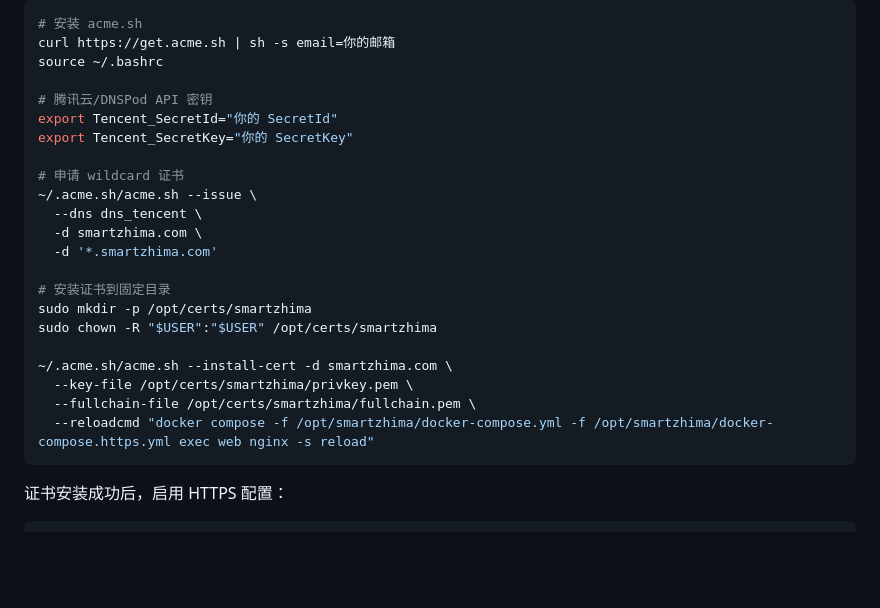
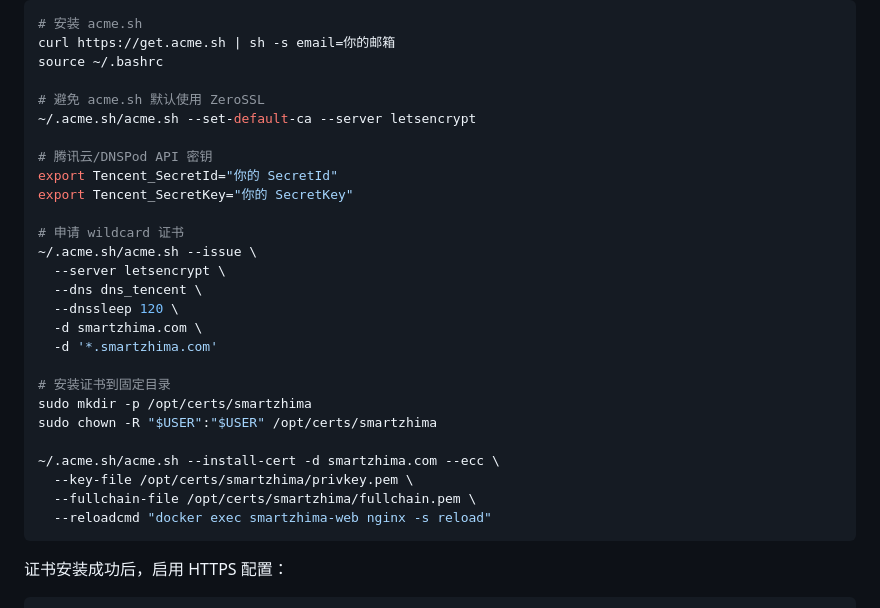
Before and after one commit to fugangcui/smartzhima, a Markdown page: README.md, the part around the change. Rendered like a GitHub page; blank space fills up the shorter version.

Commit message:
Document Let's Encrypt wildcard issuance

````diff
--- a/README.md
+++ b/README.md
@@ -104,13 +104,18 @@ Wildcard 证书需要 DNS 验证。证书需要同时包含根域名和通配符
 curl https://get.acme.sh | sh -s email=你的邮箱
 source ~/.bashrc
 
+# 避免 acme.sh 默认使用 ZeroSSL
+~/.acme.sh/acme.sh --set-default-ca --server letsencrypt
+
 # 腾讯云/DNSPod API 密钥
 export Tencent_SecretId="你的 SecretId"
 export Tencent_SecretKey="你的 SecretKey"
 
 # 申请 wildcard 证书
 ~/.acme.sh/acme.sh --issue \
+  --server letsencrypt \
   --dns dns_tencent \
+  --dnssleep 120 \
   -d smartzhima.com \
   -d '*.smartzhima.com'
 
@@ -118,10 +123,10 @@ export Tencent_SecretKey="你的 SecretKey"
 sudo mkdir -p /opt/certs/smartzhima
 sudo chown -R "$USER":"$USER" /opt/certs/smartzhima
 
-~/.acme.sh/acme.sh --install-cert -d smartzhima.com \
+~/.acme.sh/acme.sh --install-cert -d smartzhima.com --ecc \
   --key-file /opt/certs/smartzhima/privkey.pem \
   --fullchain-file /opt/certs/smartzhima/fullchain.pem \
-  --reloadcmd "docker compose -f /opt/smartzhima/docker-compose.yml -f /opt/smartzhima/docker-compose.https.yml exec web nginx -s reload"
+  --reloadcmd "docker exec smartzhima-web nginx -s reload"
 ```
 
 证书安装成功后，启用 HTTPS 配置：
````
